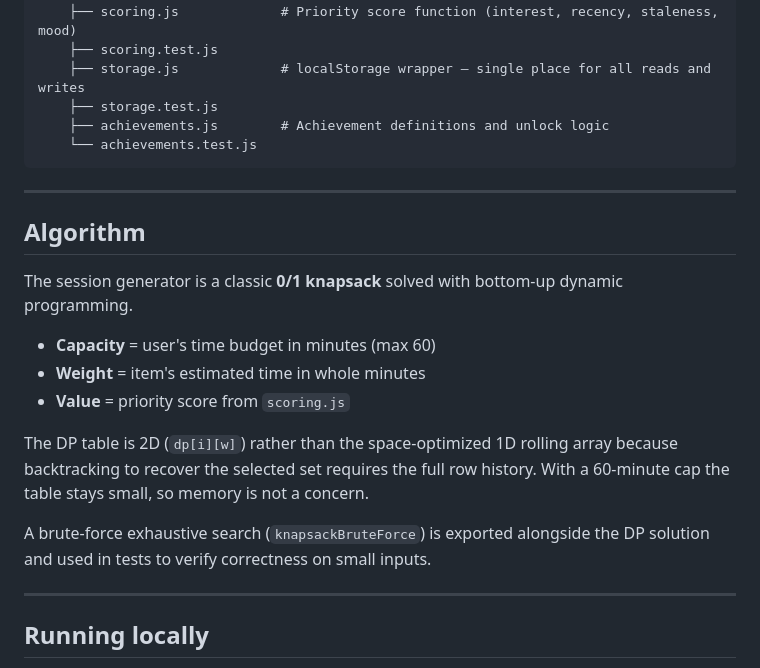
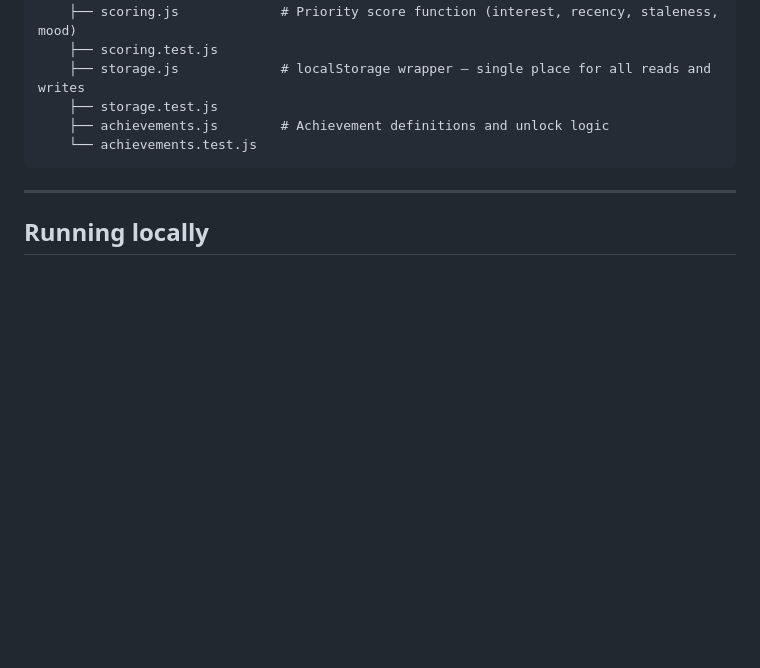
Before and after one commit to LordZed86/DeQueue, a Markdown page: README.md, the part around one of its changes. GitHub-like rendering; blank space fills up the shorter version.

```diff
--- a/README.md
+++ b/README.md
@@ -136,20 +136,6 @@ src/
 
 ---
 
-## Algorithm
-
-The session generator is a classic **0/1 knapsack** solved with bottom-up dynamic programming.
-
-- **Capacity** = user's time budget in minutes (max 60)
-- **Weight** = item's estimated time in whole minutes
-- **Value** = priority score from `scoring.js`
-
-The DP table is 2D (`dp[i][w]`) rather than the space-optimized 1D rolling array because backtracking to recover the selected set requires the full row history. With a 60-minute cap the table stays small, so memory is not a concern.
-
-A brute-force exhaustive search (`knapsackBruteForce`) is exported alongside the DP solution and used in tests to verify correctness on small inputs.
-
----
-
 ## Running locally
 
 > **Note:** This is a browser extension — it cannot run in Codespaces, StackBlitz, or any other cloud-based environment. It must be loaded into a local browser using developer mode.
```
Also changed, not shown: other parts of README.md (+26 -12 lines).
